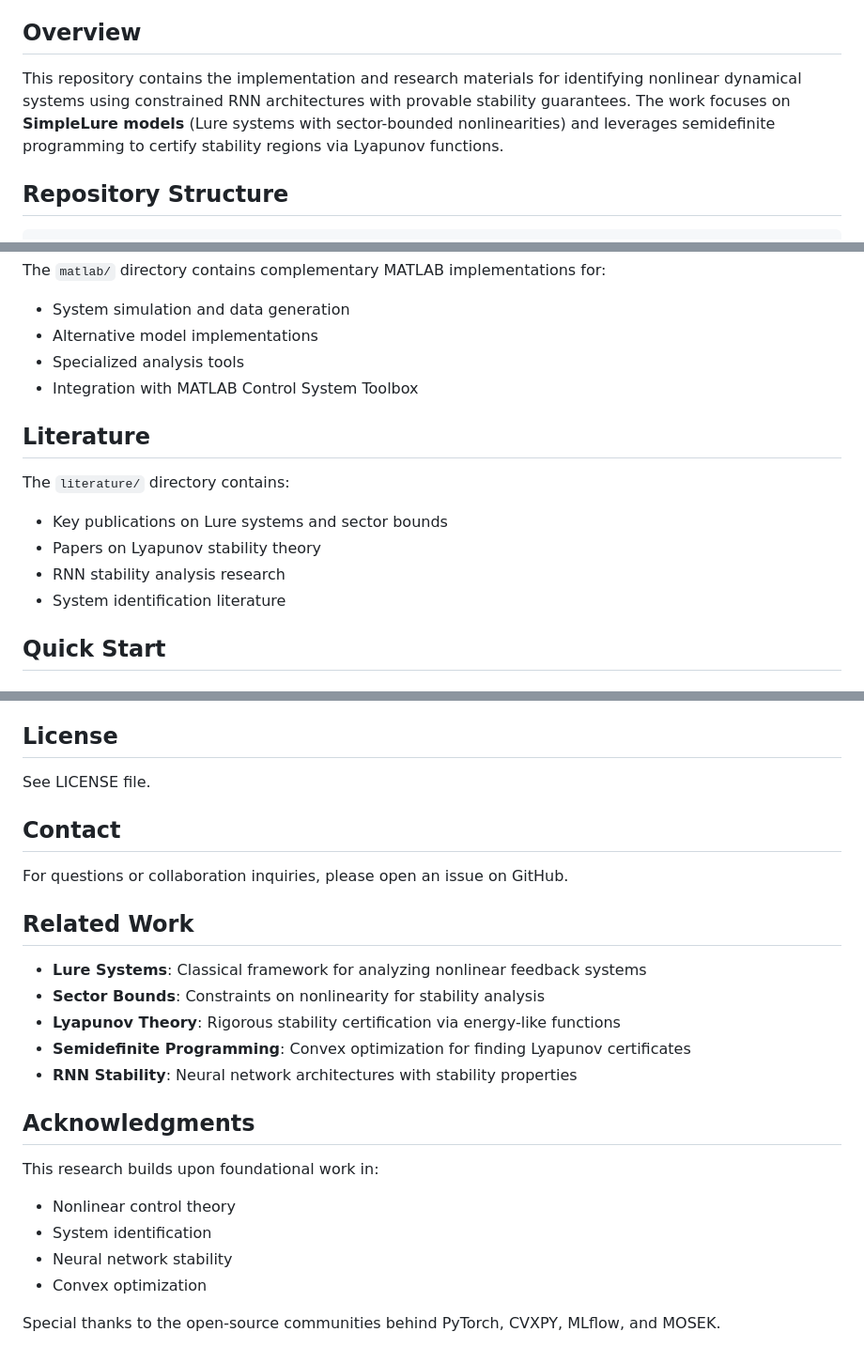
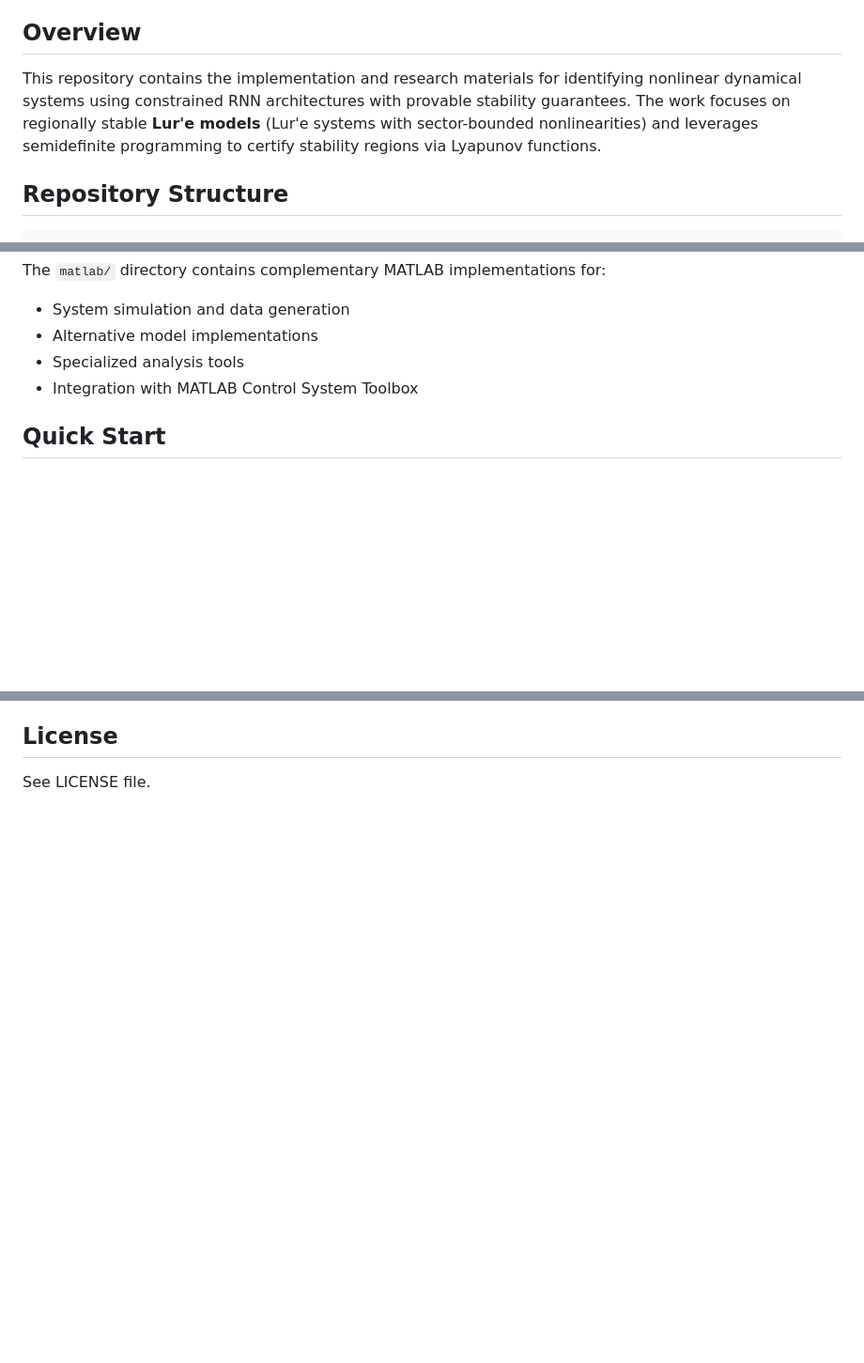
Before and after one commit to Dany-L/genSecSysId, a Markdown page: README.md, 3 parts joined by grey strips. Shown: that part at 94% size. GitHub-like rendering; blank space fills up the shorter version.

```diff
--- a/README.md
+++ b/README.md
@@ -4,7 +4,7 @@ Research project on system identification using recurrent neural networks with L
 
 ## Overview
 
-This repository contains the implementation and research materials for identifying nonlinear dynamical systems using constrained RNN architectures with provable stability guarantees. The work focuses on **SimpleLure models** (Lure systems with sector-bounded nonlinearities) and leverages semidefinite programming to certify stability regions via Lyapunov functions.
+This repository contains the implementation and research materials for identifying nonlinear dynamical systems using constrained RNN architectures with provable stability guarantees. The work focuses on regionally stable **Lur'e models** (Lur'e systems with sector-bounded nonlinearities) and leverages semidefinite programming to certify stability regions via Lyapunov functions.
 
 ## Repository Structure
 
@@ -55,15 +55,6 @@ The `matlab/` directory contains complementary MATLAB implementations for:
 - Specialized analysis tools
 - Integration with MATLAB Control System Toolbox
 
-## Literature
-
-The `literature/` directory contains:
-
-- Key publications on Lure systems and sector bounds
-- Papers on Lyapunov stability theory
-- RNN stability analysis research
-- System identification literature
-
 ## Quick Start
 
 ### Python Package
@@ -148,25 +97,3 @@ If you use this code in your research, please cite:
 ## License
 
 See LICENSE file.
-
-## Contact
-
-For questions or collaboration inquiries, please open an issue on GitHub.
-
-## Related Work
-
-- **Lure Systems**: Classical framework for analyzing nonlinear feedback systems
-- **Sector Bounds**: Constraints on nonlinearity for stability analysis
-- **Lyapunov Theory**: Rigorous stability certification via energy-like functions
-- **Semidefinite Programming**: Convex optimization for finding Lyapunov certificates
-- **RNN Stability**: Neural network architectures with stability properties
-
-## Acknowledgments
-
-This research builds upon foundational work in:
-- Nonlinear control theory
-- System identification
-- Neural network stability
-- Convex optimization
-
-Special thanks to the open-source communities behind PyTorch, CVXPY, MLflow, and MOSEK.
```
Also changed, not shown: other parts of README.md (+1 -43 lines).
